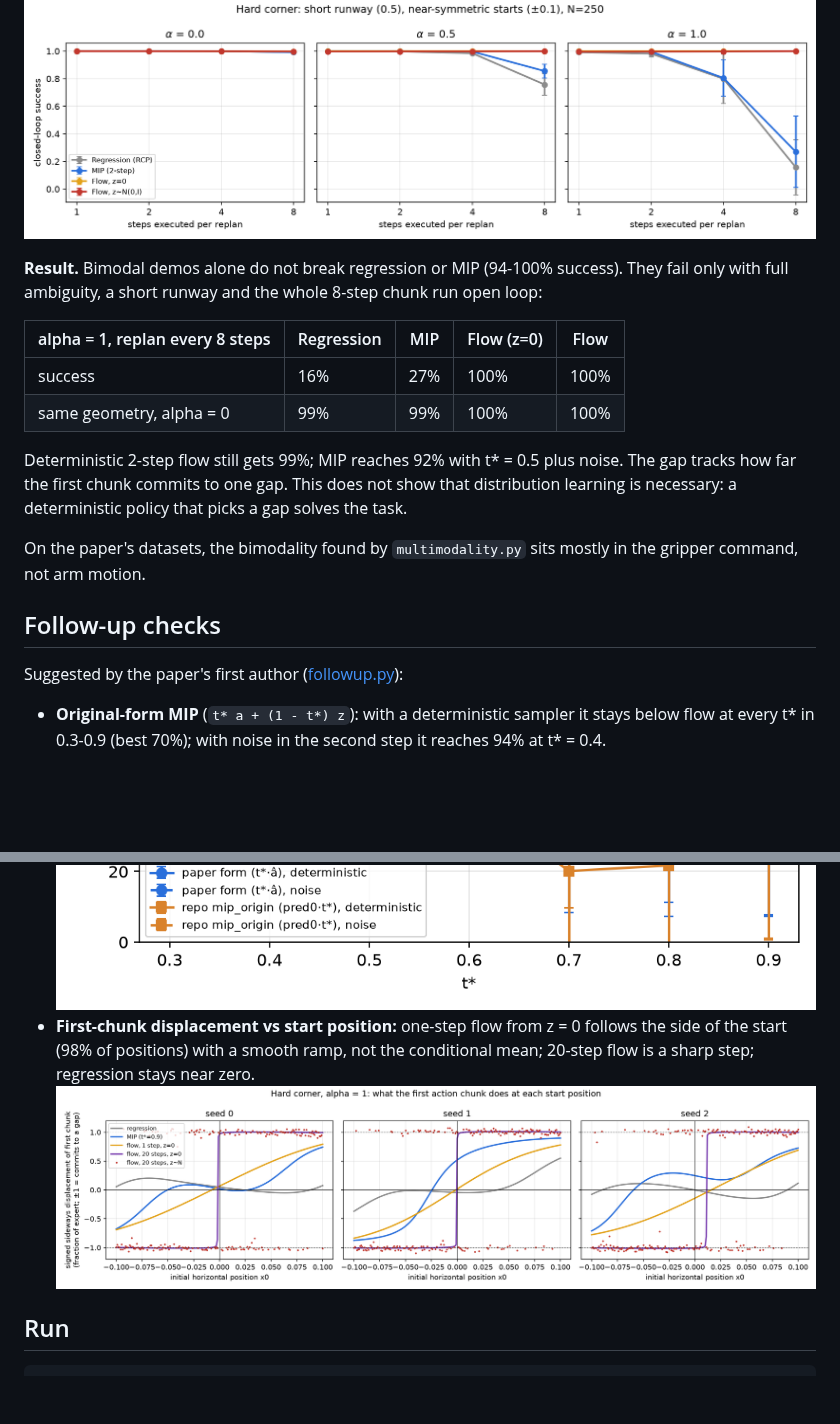
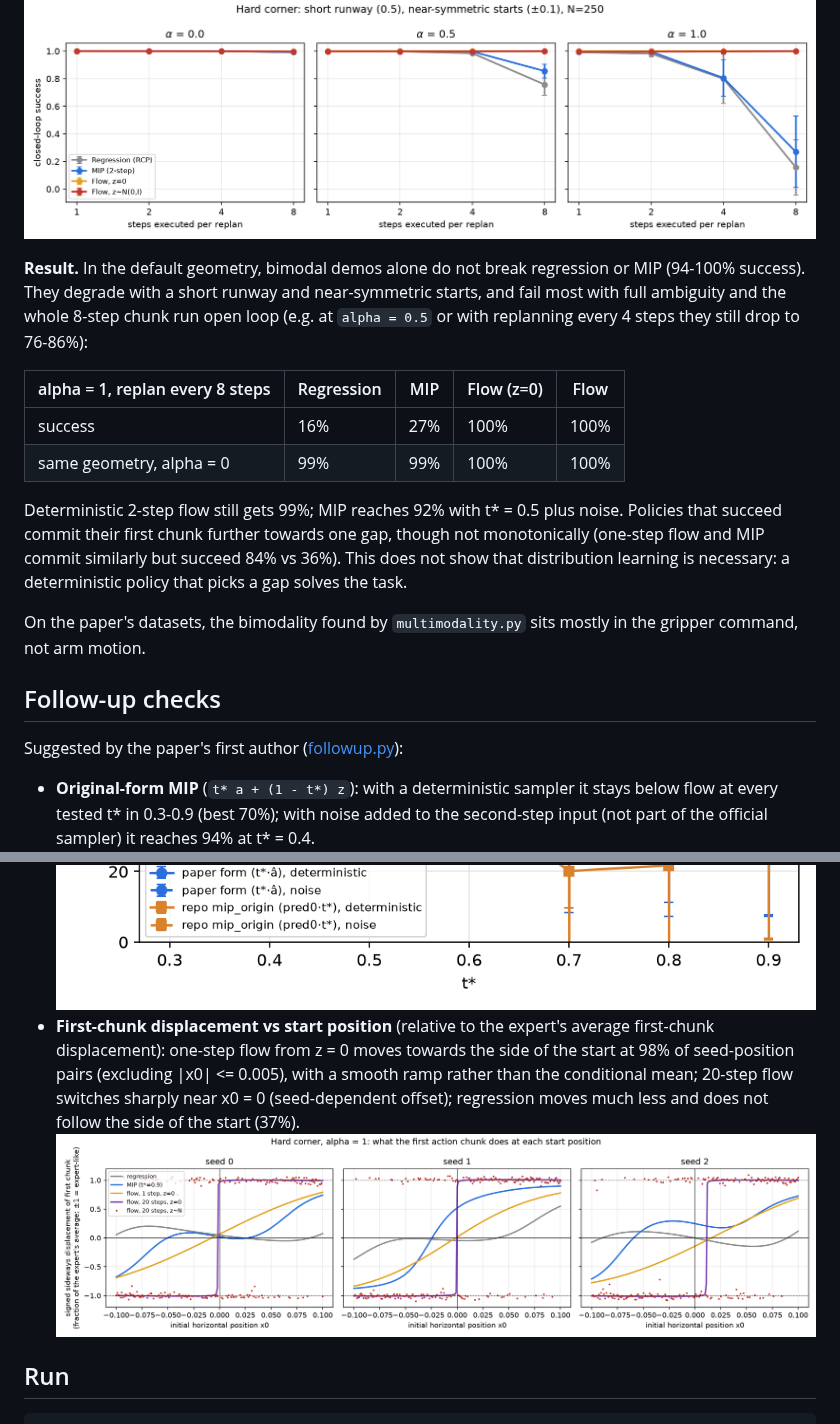
Before and after one commit to jdfnjd/mip-vs-flow, a Markdown page: README.md, 2 parts joined by grey strips. Drawn GitHub-style; pictures changed too: figures/followup_chunk.png; blank space fills up the shorter version.

Commit message:
part 2

```diff
--- a/README.md
+++ b/README.md
@@ -8,9 +8,11 @@ on a small MLP (3 seeds, 500 episodes each).
 
 ![hard corner](figures/hard.png)
 
-**Result.** Bimodal demos alone do not break regression or MIP (94-100% success).
-They fail only with full ambiguity, a short runway and the whole 8-step chunk run
-open loop:
+**Result.** In the default geometry, bimodal demos alone do not break regression
+or MIP (94-100% success). They degrade with a short runway and near-symmetric
+starts, and fail most with full ambiguity and the whole 8-step chunk run open
+loop (e.g. at `alpha = 0.5` or with replanning every 4 steps they still drop to
+76-86%):
 
 | alpha = 1, replan every 8 steps | Regression | MIP | Flow (z=0) | Flow |
 |---|---|---|---|---|
@@ -18,7 +20,9 @@ open loop:
 | same geometry, alpha = 0 | 99% | 99% | 100% | 100% |
 
 Deterministic 2-step flow still gets 99%; MIP reaches 92% with t\* = 0.5 plus
-noise. The gap tracks how far the first chunk commits to one gap. This does not
+noise. Policies that succeed commit their first chunk further towards one gap,
+though not monotonically (one-step flow and MIP commit similarly but succeed
+84% vs 36%). This does not
 show that distribution learning is necessary: a deterministic policy that picks
 a gap solves the task.
 
@@ -30,12 +34,16 @@ in the gripper command, not arm motion.
 Suggested by the paper's first author ([followup.py](followup.py)):
 
 - **Original-form MIP** (`t* a + (1 - t*) z`): with a deterministic sampler it
-  stays below flow at every t\* in 0.3-0.9 (best 70%); with noise in the second
-  step it reaches 94% at t\* = 0.4.
+  stays below flow at every tested t\* in 0.3-0.9 (best 70%); with noise added
+  to the second-step input (not part of the official sampler) it reaches 94% at
+  t\* = 0.4.
   ![t* sweep](figures/followup_tstar.png)
-- **First-chunk displacement vs start position:** one-step flow from z = 0
-  follows the side of the start (98% of positions) with a smooth ramp, not the
-  conditional mean; 20-step flow is a sharp step; regression stays near zero.
+- **First-chunk displacement vs start position** (relative to the expert's
+  average first-chunk displacement): one-step flow from z = 0 moves towards the
+  side of the start at 98% of seed-position pairs (excluding |x0| <= 0.005),
+  with a smooth ramp rather than the conditional mean; 20-step flow switches
+  sharply near x0 = 0 (seed-dependent offset); regression moves much less and
+  does not follow the side of the start (37%).
   ![first chunk](figures/followup_chunk.png)
 
 ## Run
```
Also changed, not shown: 2 other files.
